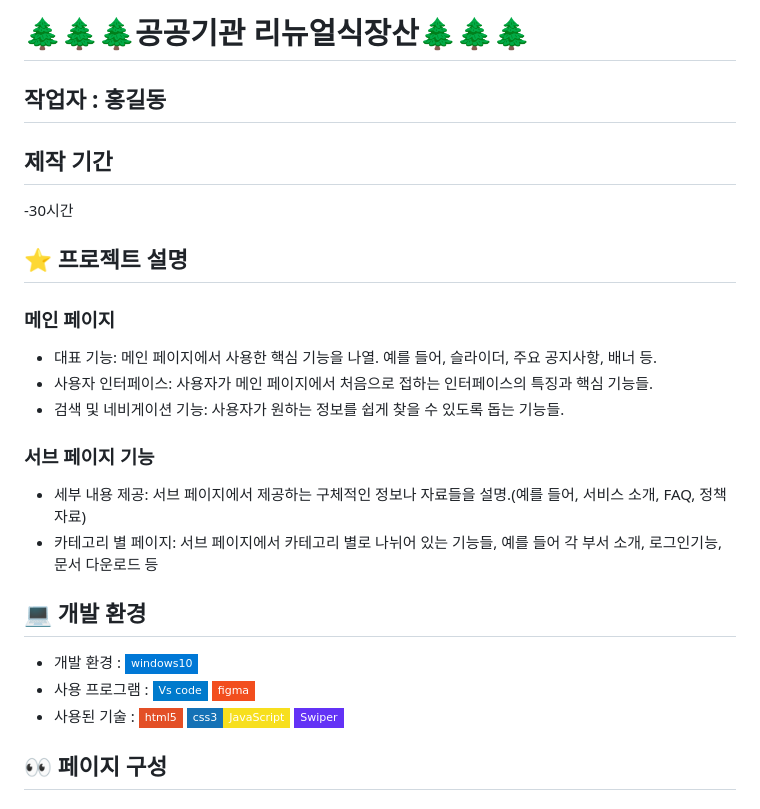
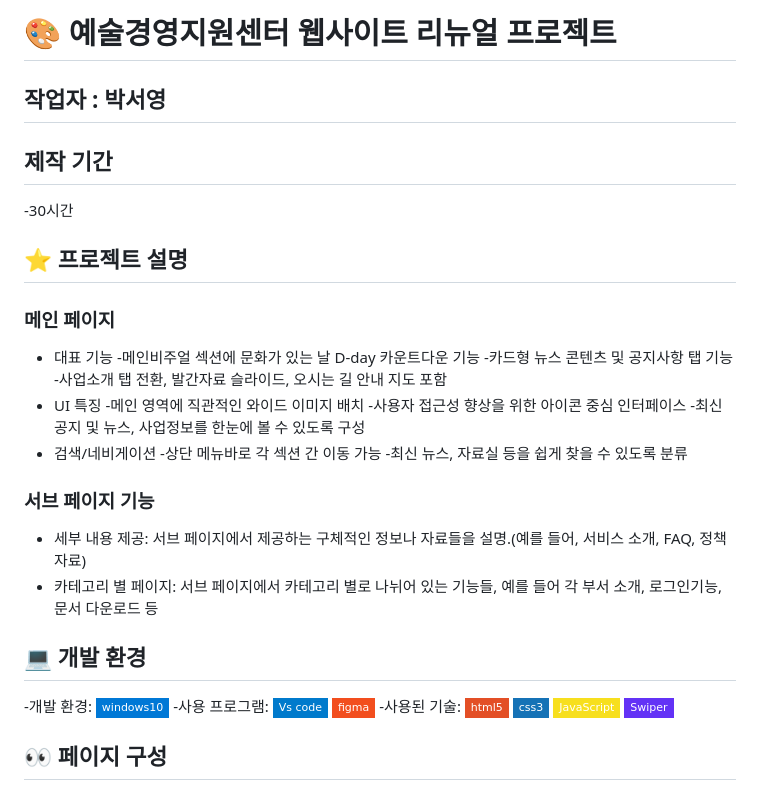
Before and after one commit to young0234/artcenter, a Markdown page: README.md, the part around the change. Rendered like a GitHub page; badges without logos.

```diff
--- a/README.md
+++ b/README.md
@@ -1,7 +1,7 @@
 
-#  🌲🌲🌲**공공기관 리뉴얼**식장산🌲🌲🌲
+#  🎨 예술경영지원센터 웹사이트 리뉴얼 프로젝트
 
-## 작업자 : 홍길동
+## 작업자 : 박서영
 
 ## 제작 기간
 -30시간
@@ -9,9 +9,17 @@
 ## ⭐️ 프로젝트 설명
 
 ### 메인 페이지
-- 대표 기능: 메인 페이지에서 사용한 핵심 기능을 나열. 예를 들어, 슬라이더, 주요 공지사항, 배너 등.
-- 사용자 인터페이스: 사용자가 메인 페이지에서 처음으로 접하는 인터페이스의 특징과 핵심 기능들.
-- 검색 및 네비게이션 기능: 사용자가 원하는 정보를 쉽게 찾을 수 있도록 돕는 기능들.
+- 대표 기능
+  -메인비주얼 섹션에 문화가 있는 날 D-day 카운트다운 기능
+  -카드형 뉴스 콘텐츠 및 공지사항 탭 기능
+  -사업소개 탭 전환, 발간자료 슬라이드, 오시는 길 안내 지도 포함
+- UI 특징
+  -메인 영역에 직관적인 와이드 이미지 배치
+  -사용자 접근성 향상을 위한 아이콘 중심 인터페이스
+  -최신 공지 및 뉴스, 사업정보를 한눈에 볼 수 있도록 구성
+- 검색/네비게이션
+  -상단 메뉴바로 각 섹션 간 이동 가능
+  -최신 뉴스, 자료실 등을 쉽게 찾을 수 있도록 분류
 
 ### 서브 페이지 기능
 
@@ -20,10 +28,16 @@
 
 ## 💻 개발 환경
 
-- 개발 환경 : <img src="https://img.shields.io/badge/windows10-0078D6?style=flat-square&logo=windows10&logoColor=white"/>
-- 사용 프로그램 : <img src="https://img.shields.io/badge/Vs code-007ACC?style=flat-square&logo=visualstudiocode&logoColor=white"/>  <img src="https://img.shields.io/badge/figma-F24E1E?style=flat-square&logo=figma&logoColor=white"/>
-- 사용된 기술 :
-  <img src="https://img.shields.io/badge/html5-E34F26?style=flat-square&logo=html5&logoColor=white"> <img src="https://img.shields.io/badge/css3-1572B6?style=flat-square&logo=css3&logoColor=white"><img src="https://img.shields.io/badge/JavaScript-F7DF1E?style=flat-square&logo=JavaScript&logoColor=white"> <img src="https://img.shields.io/badge/Swiper-6332F6?style=flat-square&logo=Swiper&logoColor=white">
+-개발 환경:
+<img src="https://img.shields.io/badge/windows10-0078D6?style=flat-square&logo=windows10&logoColor=white"/>
+-사용 프로그램:
+<img src="https://img.shields.io/badge/Vs code-007ACC?style=flat-square&logo=visualstudiocode&logoColor=white"/>
+<img src="https://img.shields.io/badge/figma-F24E1E?style=flat-square&logo=figma&logoColor=white"/>
+-사용된 기술:
+<img src="https://img.shields.io/badge/html5-E34F26?style=flat-square&logo=html5&logoColor=white"/>
+<img src="https://img.shields.io/badge/css3-1572B6?style=flat-square&logo=css3&logoColor=white"/>
+<img src="https://img.shields.io/badge/JavaScript-F7DF1E?style=flat-square&logo=JavaScript&logoColor=white"/>
+<img src="https://img.shields.io/badge/Swiper-6332F6?style=flat-square&logo=Swiper&logoColor=white"/>
 
 
 
```
